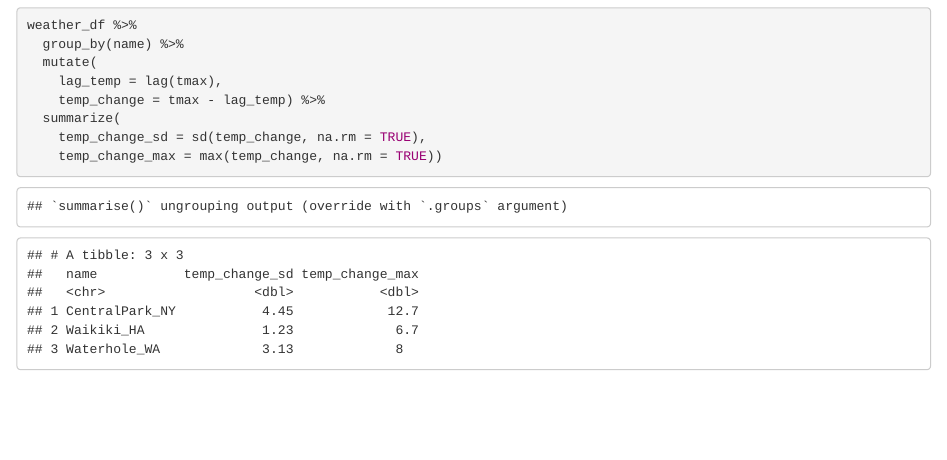
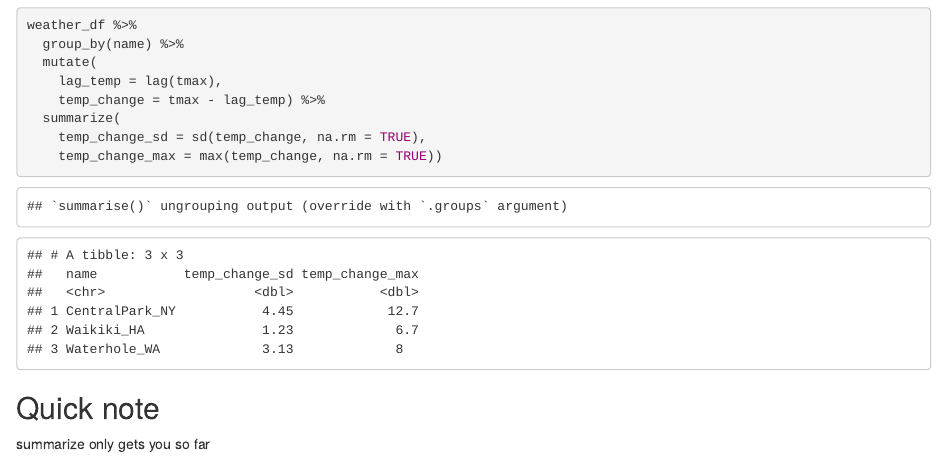
Before and after one commit to tiffanyfeng520/P8105_Data_Science, an R Markdown document (3_Visualization_and_EDA/eda.Rmd): the page in a window 1100 px wide, from 9060 px down. The pictures show the output file 3_Visualization_and_EDA/eda.html that the author committed with the source, opened offline.

Commit message:
quick note

````diff
--- a/3_Visualization_and_EDA/eda.Rmd
+++ b/3_Visualization_and_EDA/eda.Rmd
@@ -209,3 +209,8 @@ weather_df %>%
     temp_change_sd = sd(temp_change, na.rm = TRUE),
     temp_change_max = max(temp_change, na.rm = TRUE))
 ```
+
+
+## Quick note
+
+summarize only gets you so far
````
Also changed, not shown: 3_Visualization_and_EDA/eda.html.
